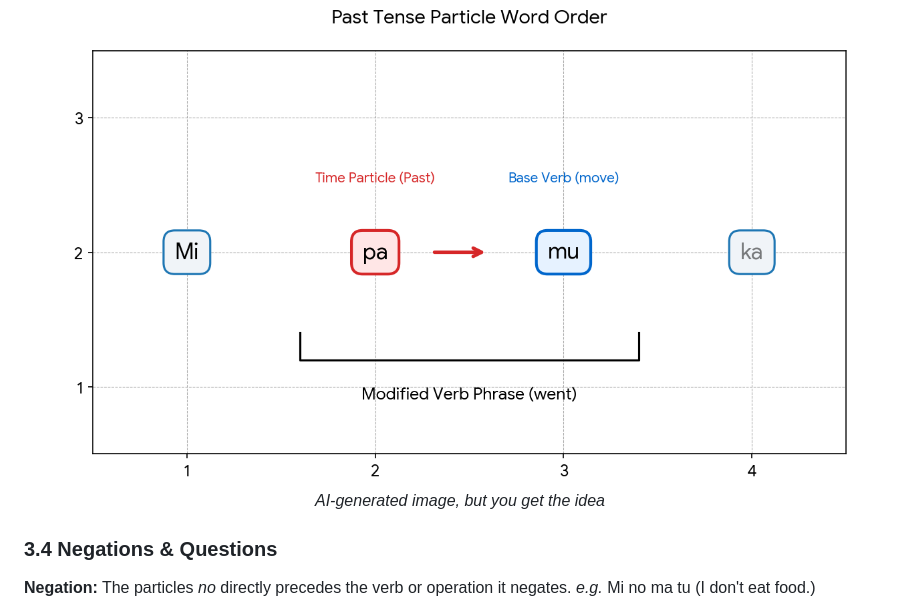
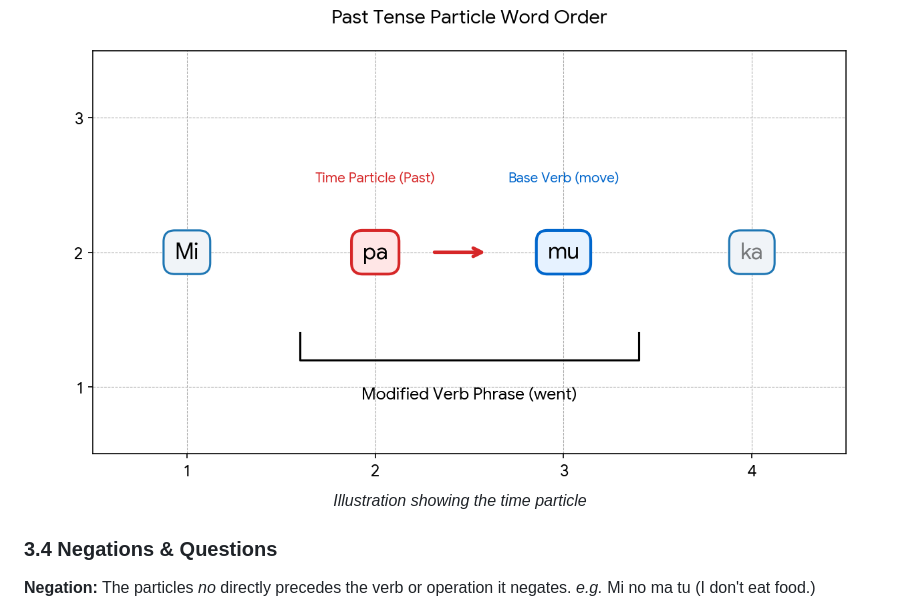
Before and after one commit to CoderTheSheriff/Lita, a Markdown page: README.md, the part around the change. Rendered like a GitHub page.

Commit message:
Update figcaption text for clarity

```diff
--- a/README.md
+++ b/README.md
@@ -170,7 +170,7 @@ A time particle must be placed directly before the word it modifies to change it
 
 <figure>
   <img src="assets/graph.png" alt="description">
-  <figcaption align="center"><i>AI-generated image, but you get the idea</i></figcaption>
+  <figcaption align="center"><i>Illustration showing the time particle</i></figcaption>
 </figure>
 
 ### 3.4 Negations & Questions
```
